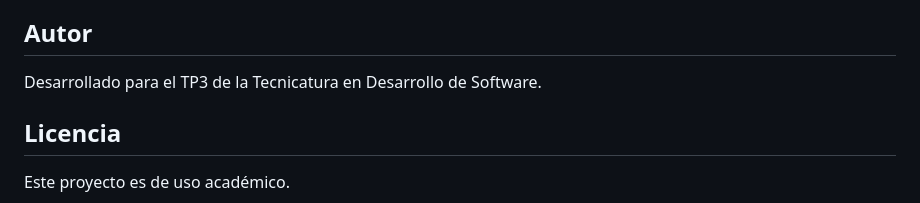
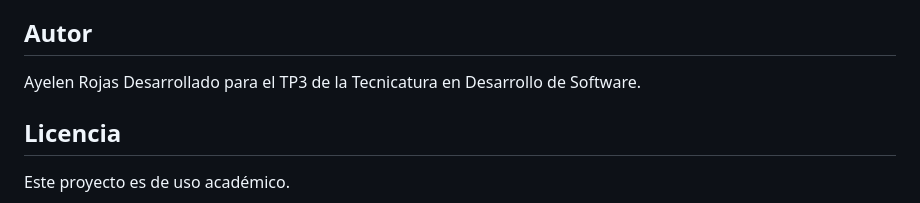
Before and after one commit to rojasayelen/liquidacion-sueldos-distribuidos, a Markdown page: README.md, the part around the change. Rendered like a GitHub page.

Commit message:
modificacion en el README.md

```diff
--- a/README.md
+++ b/README.md
@@ -289,7 +289,7 @@ Este proyecto fue desarrollado como parte del Trabajo Práctico Final de la mate
 7. Código documentado y funcional
 
 ## Autor
-
+Ayelen Rojas
 Desarrollado para el TP3 de la Tecnicatura en Desarrollo de Software.
 
 ## Licencia
```
